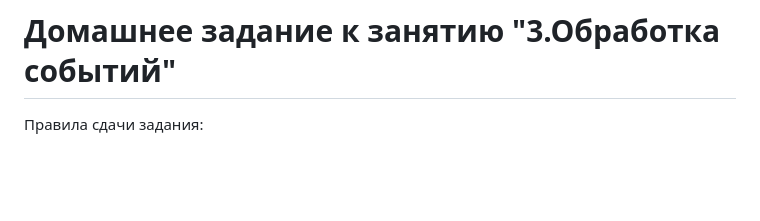
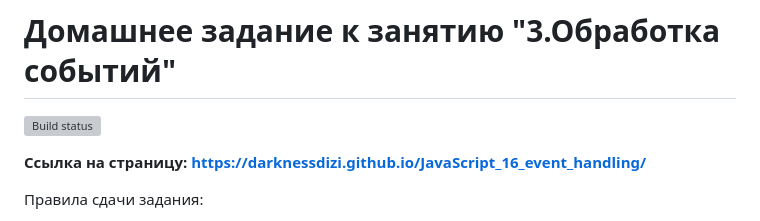
Before and after one commit to darknessdizi/JavaScript_16_-_-, a Markdown page: README.md, the part around the change. GitHub-like rendering; blank space fills up the shorter version; grey boxes are pictures that could not be loaded.

Commit message:
Добавлены ссылка на страницу и бейджик Appveyor

```diff
--- a/README.md
+++ b/README.md
@@ -1,4 +1,8 @@
 # Домашнее задание к занятию "3.Обработка событий"
+
+[![Build status](https://ci.appveyor.com/api/projects/status/u3n68xx8yfian3yf?svg=true)](https://ci.appveyor.com/project/darknessdizi/javascript-16-event-handling)
+
+**Ссылка на страницу: https://darknessdizi.github.io/JavaScript_16_event_handling/**
 
 Правила сдачи задания:
 
```
